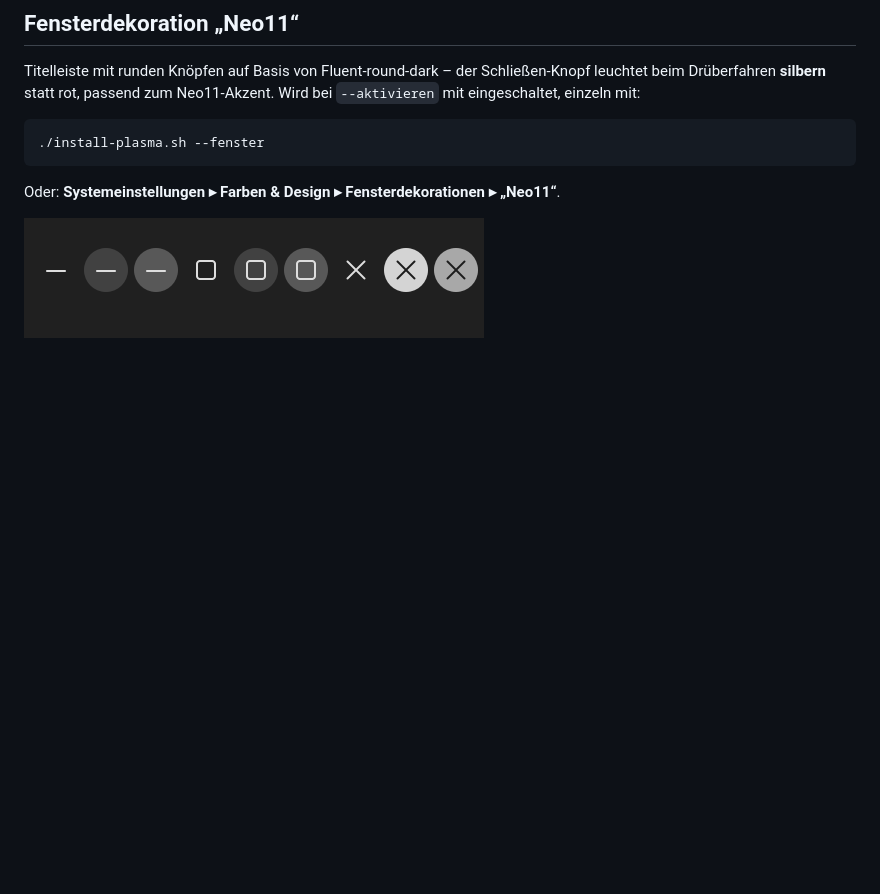
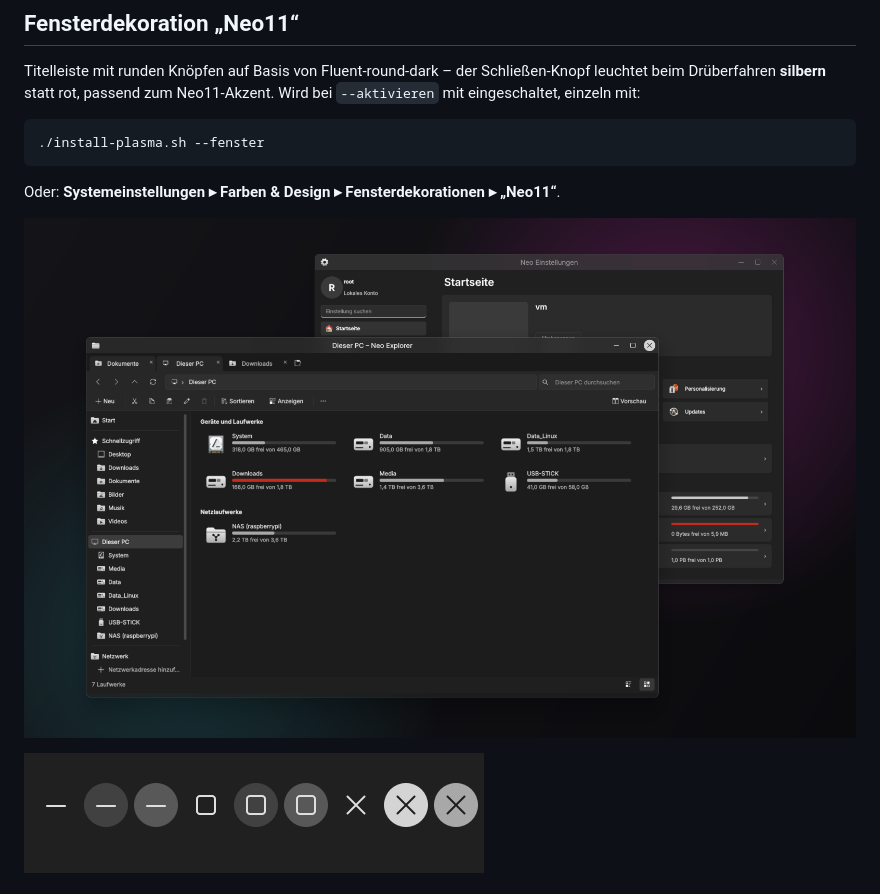
Before and after one commit to RembrandtZ4/Neo11-Icons, a Markdown page: README.md, the part around the change. Drawn GitHub-style; pictures changed too: docs/fensterdekoration.png (added); blank space fills up the shorter version.

Commit message:
README: Vorschaubild der Fensterdekoration

```diff
--- a/README.md
+++ b/README.md
@@ -71,6 +71,8 @@ Titelleiste mit runden Knöpfen auf Basis von Fluent-round-dark – der Schließ
 
 Oder: **Systemeinstellungen ▸ Farben & Design ▸ Fensterdekorationen ▸ „Neo11“**.
 
+![Fensterdekoration Neo11 – vorne aktiv, Maus über dem Schließen-Knopf; hinten ein inaktives Fenster](docs/fensterdekoration.png)
+
 ![Fensterknöpfe: normal, Drüberfahren, gedrückt](docs/fensterknoepfe.png)
 
 ## Taskleiste wie Windows 11
```
